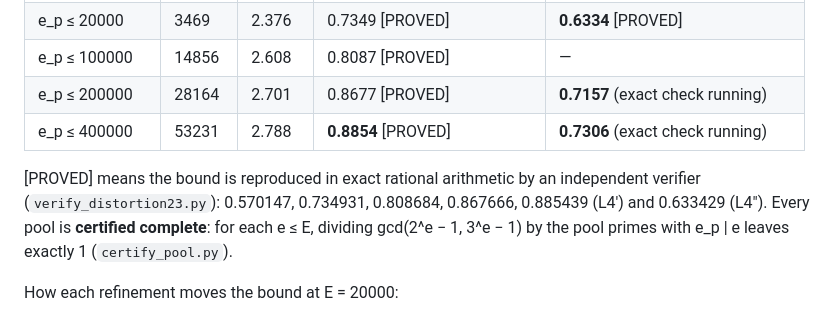
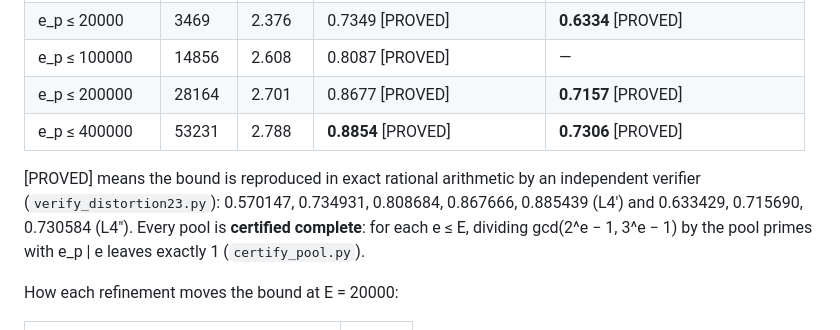
Before and after one commit to deepnilray/erdos, a Markdown page: e203/DISTORTION.md, the part around the change. Drawn GitHub-style.

Commit message:
e203: exact rational verification of sharpened bounds (0.715690 at 2e5, 0.730584 at 4e5)
Co-Authored-By: Claude Opus 5.5 <noreply@anthropic.com>
Claude-Session: https://claude.ai/code/session_01HKt2ScB7qUMTA7JQ4tHAoZ

```diff
--- a/e203/DISTORTION.md
+++ b/e203/DISTORTION.md
@@ -13,11 +13,11 @@ second moments that are small *because the problem is two-dimensional*.
 | e_p ≤ 2000 | 442 | 1.973 | 0.5701 [PROVED] | — |
 | e_p ≤ 20000 | 3469 | 2.376 | 0.7349 [PROVED] | **0.6334** [PROVED] |
 | e_p ≤ 100000 | 14856 | 2.608 | 0.8087 [PROVED] | — |
-| e_p ≤ 200000 | 28164 | 2.701 | 0.8677 [PROVED] | **0.7157** (exact check running) |
-| e_p ≤ 400000 | 53231 | 2.788 | **0.8854** [PROVED] | **0.7306** (exact check running) |
+| e_p ≤ 200000 | 28164 | 2.701 | 0.8677 [PROVED] | **0.7157** [PROVED] |
+| e_p ≤ 400000 | 53231 | 2.788 | **0.8854** [PROVED] | **0.7306** [PROVED] |
 
 [PROVED] means the bound is reproduced in exact rational arithmetic by an independent verifier
-(`verify_distortion23.py`): 0.570147, 0.734931, 0.808684, 0.867666, 0.885439 (L4′) and 0.633429 (L4″).
+(`verify_distortion23.py`): 0.570147, 0.734931, 0.808684, 0.867666, 0.885439 (L4′) and 0.633429, 0.715690, 0.730584 (L4″).
 Every pool is **certified complete**: for each e ≤ E, dividing gcd(2^e − 1, 3^e − 1) by the pool primes
 with e_p | e leaves exactly 1 (`certify_pool.py`).
 
```
